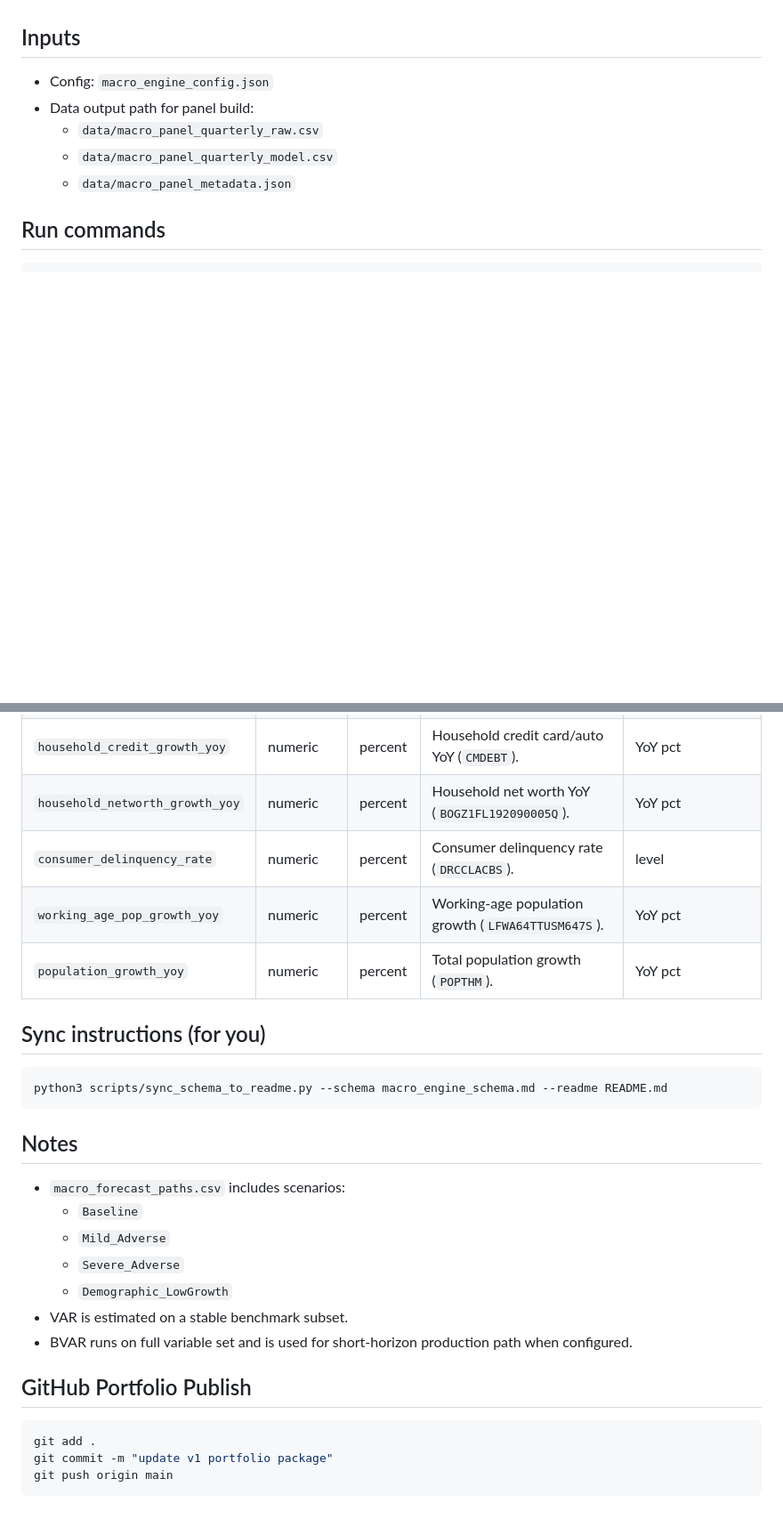
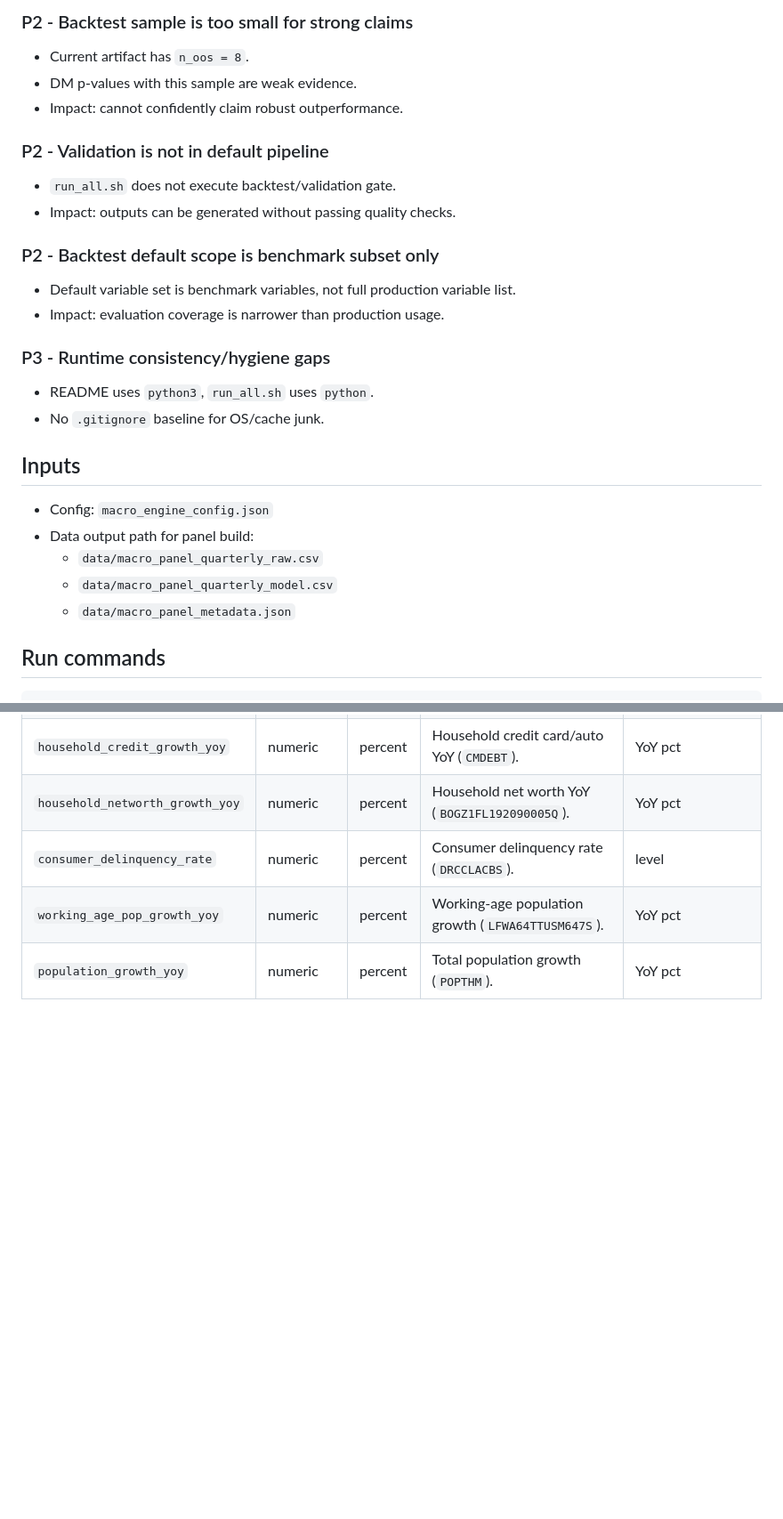
Before and after one commit to 4minutes-chung/macro-risk-v1, a Markdown page: README.md, 2 parts joined by grey strips. Shown at 89% size. Rendered like a GitHub page; blank space fills up the shorter version.

````diff
--- a/README.md
+++ b/README.md
@@ -8,3 +62,20 @@
+### P2 - Backtest sample is too small for strong claims
+- Current artifact has `n_oos = 8`.
+- DM p-values with this sample are weak evidence.
+- Impact: cannot confidently claim robust outperformance.
+
+### P2 - Validation is not in default pipeline
+- `run_all.sh` does not execute backtest/validation gate.
+- Impact: outputs can be generated without passing quality checks.
+
+### P2 - Backtest default scope is benchmark subset only
+- Default variable set is benchmark variables, not full production variable list.
+- Impact: evaluation coverage is narrower than production usage.
+
+### P3 - Runtime consistency/hygiene gaps
+- README uses `python3`, `run_all.sh` uses `python`.
+- No `.gitignore` baseline for OS/cache junk.
+
 
 ## Inputs
 - Config: `macro_engine_config.json`
@@ -70,24 +141,3 @@ python3 scripts/run_macro_forecast_engine.py \
 | `population_growth_yoy` | numeric | percent | Total population growth (`POPTHM`). | YoY pct |
 
 <!-- SCHEMA:END -->
-
-## Sync instructions (for you)
-```bash
-python3 scripts/sync_schema_to_readme.py --schema macro_engine_schema.md --readme README.md
-```
-
-## Notes
-- `macro_forecast_paths.csv` includes scenarios:
-  - `Baseline`
-  - `Mild_Adverse`
-  - `Severe_Adverse`
-  - `Demographic_LowGrowth`
-- VAR is estimated on a stable benchmark subset.
-- BVAR runs on full variable set and is used for short-horizon production path when configured.
-
-## GitHub Portfolio Publish
-```bash
-git add .
-git commit -m "update v1 portfolio package"
-git push origin main
-```
````
Also changed, not shown: other parts of README.md (+59 -5 lines).
